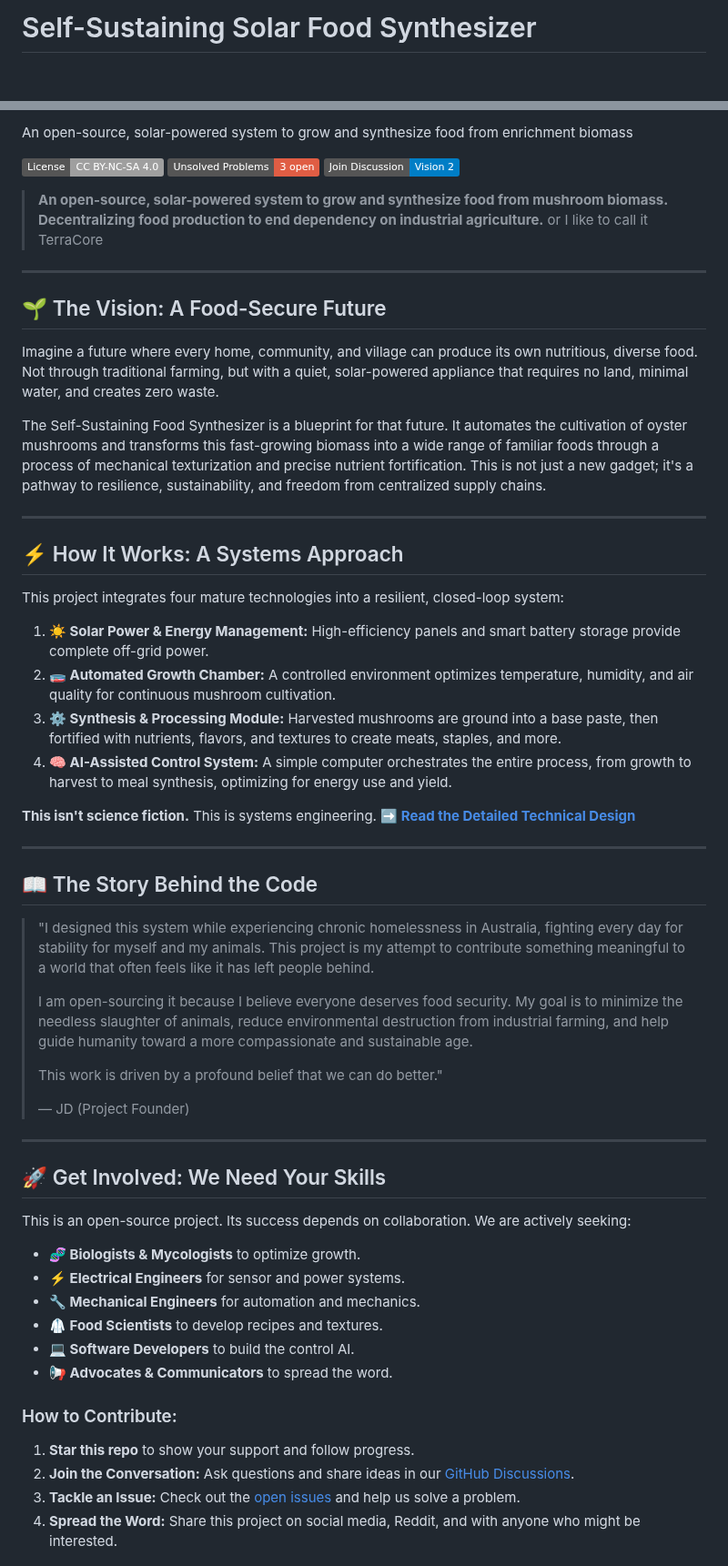
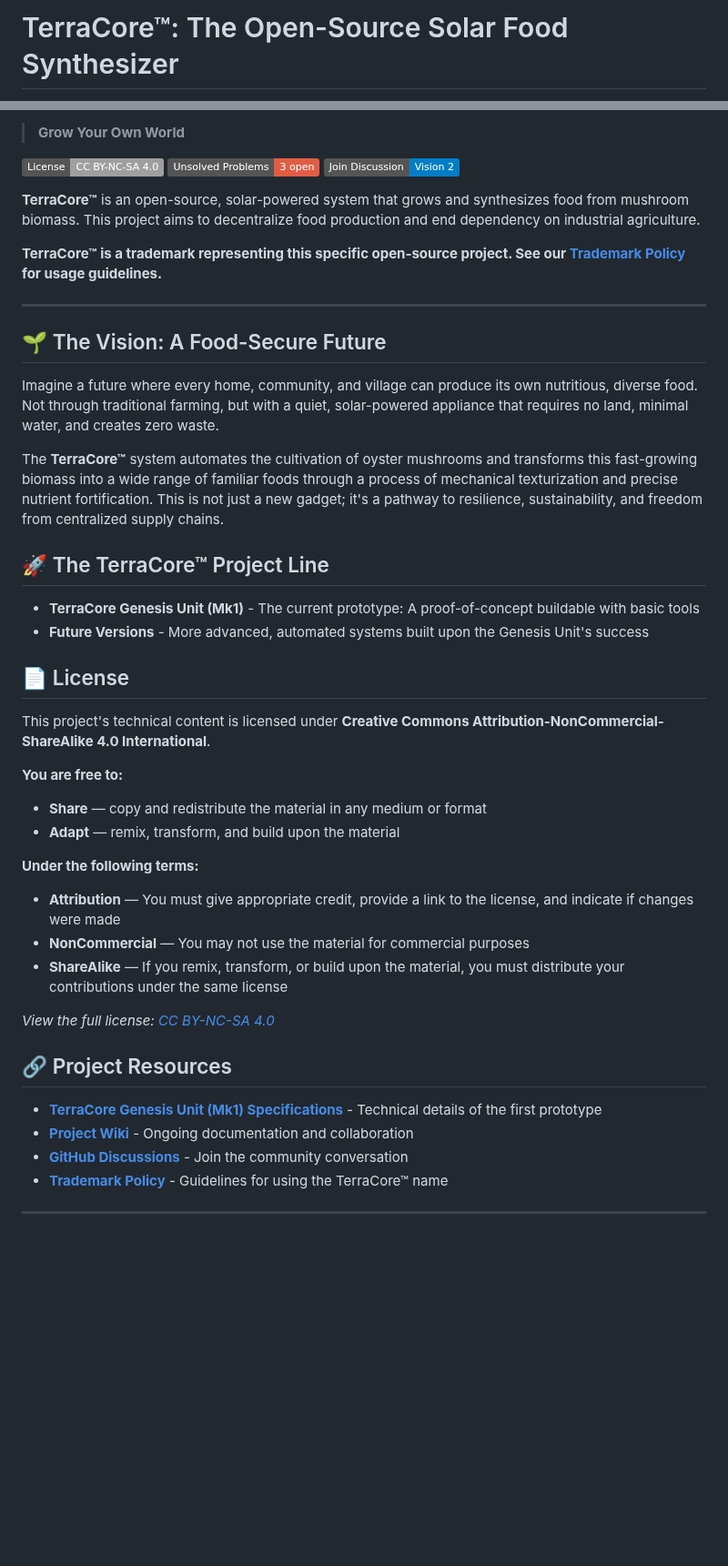
Before and after one commit to JDM95aus/OpenSource-TerraCore, a Markdown page: README.md, 2 parts joined by grey strips. Shown at 91% size. Rendered like a GitHub page; badges without logos; blank space fills up the shorter version.

```diff
--- a/README.md
+++ b/README.md
@@ -1,2 +1,2 @@
-# Self-Sustaining Solar Food Synthesizer
+# TerraCore™: The Open-Source Solar Food Synthesizer
 
@@ -4,4 +4,4 @@
 
-An open-source, solar-powered system to grow and synthesize food from enrichment biomass
+> **Grow Your Own World**
 
 [![License: CC BY-NC-SA 4.0](https://img.shields.io/badge/License-CC_BY--NC--SA_4.0-lightgrey.svg)](https://creativecommons.org/licenses/by-nc-sa/4.0/)
@@ -10,57 +10,42 @@ An open-source, solar-powered system to grow and synthesize food from enrichment
 
-> **An open-source, solar-powered system to grow and synthesize food from mushroom biomass. Decentralizing food production to end dependency on industrial agriculture.**
-or I like to call it TerraCore
+**TerraCore™** is an open-source, solar-powered system that grows and synthesizes food from mushroom biomass. This project aims to decentralize food production and end dependency on industrial agriculture.
+
+**TerraCore™ is a trademark representing this specific open-source project. See our [Trademark Policy](TRADEMARK.md) for usage guidelines.**
+
 ---
 
 ## 🌱 The Vision: A Food-Secure Future
 
 Imagine a future where every home, community, and village can produce its own nutritious, diverse food. Not through traditional farming, but with a quiet, solar-powered appliance that requires no land, minimal water, and creates zero waste.
 
-The Self-Sustaining Food Synthesizer is a blueprint for that future. It automates the cultivation of oyster mushrooms and transforms this fast-growing biomass into a wide range of familiar foods through a process of mechanical texturization and precise nutrient fortification. This is not just a new gadget; it's a pathway to resilience, sustainability, and freedom from centralized supply chains.
+The **TerraCore™** system automates the cultivation of oyster mushrooms and transforms this fast-growing biomass into a wide range of familiar foods through a process of mechanical texturization and precise nutrient fortification. This is not just a new gadget; it's a pathway to resilience, sustainability, and freedom from centralized supply chains.
+
+## 🚀 The TerraCore™ Project Line
+
+- **TerraCore Genesis Unit (Mk1)** - The current prototype: A proof-of-concept buildable with basic tools
+- **Future Versions** - More advanced, automated systems built upon the Genesis Unit's success
+
+## 📄 License
+
+This project's technical content is licensed under **Creative Commons Attribution-NonCommercial-ShareAlike 4.0 International**.
+
+**You are free to:**
+- **Share** — copy and redistribute the material in any medium or format
+- **Adapt** — remix, transform, and build upon the material
+
+**Under the following terms:**
+- **Attribution** — You must give appropriate credit, provide a link to the license, and indicate if changes were made
+- **NonCommercial** — You may not use the material for commercial purposes
+- **ShareAlike** — If you remix, transform, or build upon the material, you must distribute your contributions under the same license
+
+*View the full license: [CC BY-NC-SA 4.0](https://creativecommons.org/licenses/by-nc-sa/4.0/)*
+
+## 🔗 Project Resources
+
+- **[TerraCore Genesis Unit (Mk1) Specifications](Design.md)** - Technical details of the first prototype
+- **[Project Wiki](https://github.com/JDM95aus/OpenSource-TerraCore/wiki)** - Ongoing documentation and collaboration
+- **[GitHub Discussions](https://github.com/JDM95aus/OpenSource-TerraCore/discussions)** - Join the community conversation
+- **[Trademark Policy](TRADEMARK.md)** - Guidelines for using the TerraCore™ name
 
 ---
 
-## ⚡ How It Works: A Systems Approach
-
-This project integrates four mature technologies into a resilient, closed-loop system:
-
-1.  **☀️ Solar Power & Energy Management:** High-efficiency panels and smart battery storage provide complete off-grid power.
-2.  **🧫 Automated Growth Chamber:** A controlled environment optimizes temperature, humidity, and air quality for continuous mushroom cultivation.
-3.  **⚙️ Synthesis & Processing Module:** Harvested mushrooms are ground into a base paste, then fortified with nutrients, flavors, and textures to create meats, staples, and more.
-4.  **🧠 AI-Assisted Control System:** A simple computer orchestrates the entire process, from growth to harvest to meal synthesis, optimizing for energy use and yield.
-
-**This isn't science fiction.** This is systems engineering.
-**➡️ [Read the Detailed Technical Design](Design.md)**
-
----
-
-## 📖 The Story Behind the Code
-
-> "I designed this system while experiencing chronic homelessness in Australia, fighting every day for stability for myself and my animals. This project is my attempt to contribute something meaningful to a world that often feels like it has left people behind.
->
-> I am open-sourcing it because I believe everyone deserves food security. My goal is to minimize the needless slaughter of animals, reduce environmental destruction from industrial farming, and help guide humanity toward a more compassionate and sustainable age.
->
-> This work is driven by a profound belief that we can do better."
->
-> — JD (Project Founder)
-
----
-
-## 🚀 Get Involved: We Need Your Skills
-
-This is an open-source project. Its success depends on collaboration. We are actively seeking:
-
-*   **🧬 Biologists & Mycologists** to optimize growth.
-*   **⚡ Electrical Engineers** for sensor and power systems.
-*   **🔧 Mechanical Engineers** for automation and mechanics.
-*   **🥼 Food Scientists** to develop recipes and textures.
-*   **💻 Software Developers** to build the control AI.
-*   **📢 Advocates & Communicators** to spread the word.
-
-### How to Contribute:
-
-1.  **Star this repo** to show your support and follow progress.
-2.  **Join the Conversation:** Ask questions and share ideas in our [GitHub Discussions](https://github.com/JDM95aus/Self-sustaining-solar-food-synthesiser-/discussions).
-3.  **Tackle an Issue:** Check out the [open issues](https://github.com/JDM95aus/Self-sustaining-solar-food-synthesiser-/issues) and help us solve a problem.
-4.  **Spread the Word:** Share this project on social media, Reddit, and with anyone who might be interested.
-
```
Also changed, not shown: other parts of README.md (+3 -41 lines).
